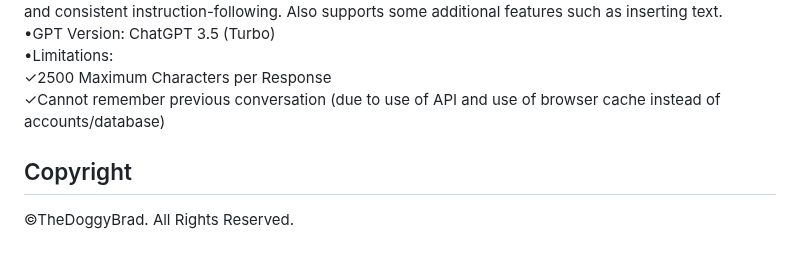
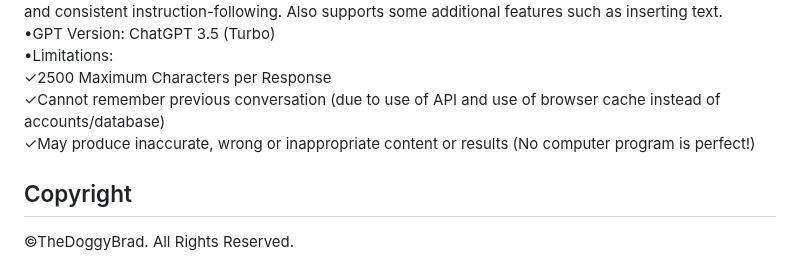
Before and after one commit to thedoggybrad/chat, a Markdown page: README.md, the part around the change. Drawn GitHub-style.

```diff
--- a/README.md
+++ b/README.md
@@ -36,7 +36,8 @@ TheDoggyBrad Chat can do anything, and much more—often with fewer instructions
 <br>
 •Limitations: <br>
 ✓2500 Maximum Characters per Response<br>
-✓Cannot remember previous conversation (due to use of API and use of browser cache instead of accounts/database)
+✓Cannot remember previous conversation (due to use of API and use of browser cache instead of accounts/database)<br>
+✓May produce inaccurate, wrong or inappropriate content or results (No computer program is perfect!)
 
 ## Copyright
 ©TheDoggyBrad. All Rights Reserved.
```
